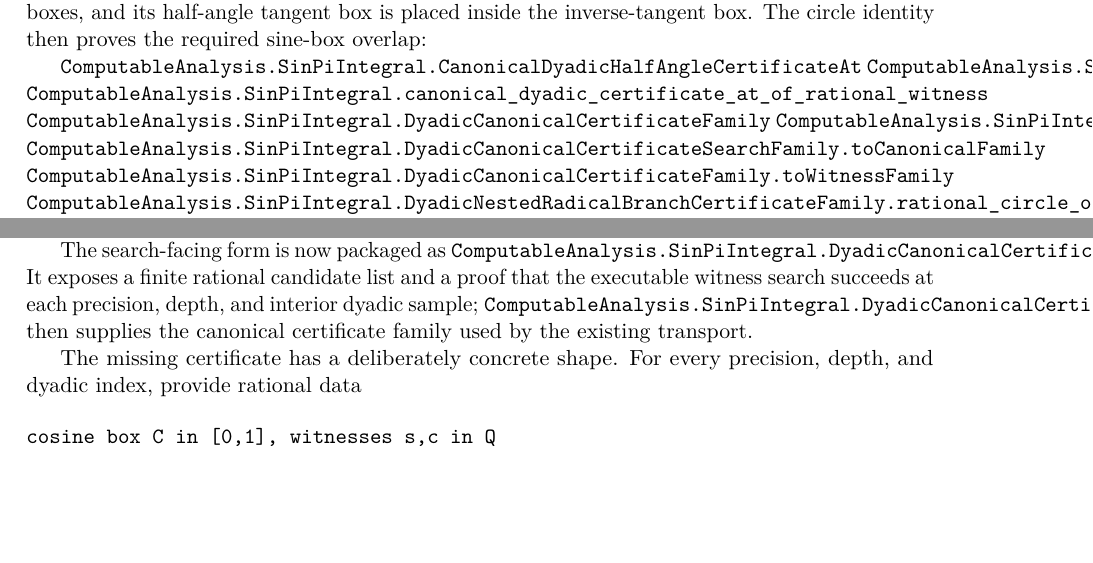
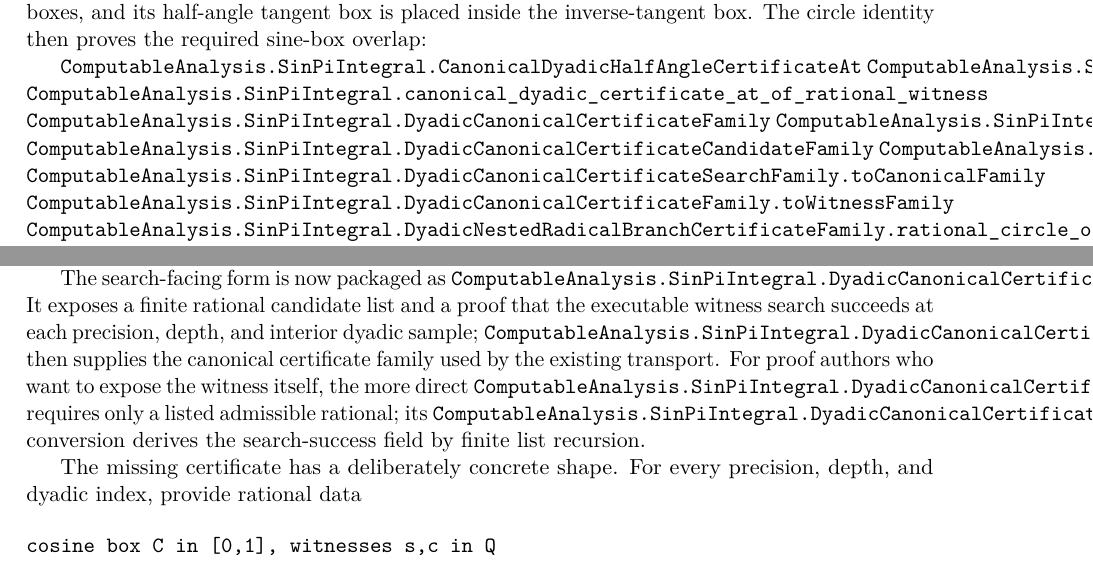
Before and after one commit to liuyao12/computable-analysis, a LaTeX thesis (blueprint/src/web.tex, which reads blueprint/src/03-integrals.tex, blueprint/src/08-roadmap.tex): two parts of pages 59 and 124 of 127, joined at a grey line, cut so that both start at the same text, the shorter picture padded with empty space. Compiled offline with pdfLaTeX.

Commit message:
Expose admissible dyadic candidate families

```diff
--- a/blueprint/src/03-integrals.tex
+++ b/blueprint/src/03-integrals.tex
@@ -1639,6 +1639,8 @@ the required sine-box overlap:
 \lean{ComputableAnalysis.SinPiIntegral.canonical_dyadic_certificate_at_of_rational_witness}
 \lean{ComputableAnalysis.SinPiIntegral.DyadicCanonicalCertificateFamily}
 \lean{ComputableAnalysis.SinPiIntegral.DyadicCanonicalCertificateSearchFamily}
+\lean{ComputableAnalysis.SinPiIntegral.DyadicCanonicalCertificateCandidateFamily}
+\lean{ComputableAnalysis.SinPiIntegral.DyadicCanonicalCertificateCandidateFamily.toSearchFamily}
 \lean{ComputableAnalysis.SinPiIntegral.DyadicCanonicalCertificateSearchFamily.toCanonicalFamily}
 \lean{ComputableAnalysis.SinPiIntegral.DyadicCanonicalCertificateFamily.toWitnessFamily}
 \lean{ComputableAnalysis.SinPiIntegral.DyadicNestedRadicalBranchCertificateFamily.rational_circle_overlap}
--- a/blueprint/src/08-roadmap.tex
+++ b/blueprint/src/08-roadmap.tex
@@ -128,6 +128,11 @@ It exposes a finite rational candidate list and a proof that the executable
 witness search succeeds at each precision, depth, and interior dyadic sample;
 \lean{ComputableAnalysis.SinPiIntegral.DyadicCanonicalCertificateSearchFamily.toCanonicalFamily}
 then supplies the canonical certificate family used by the existing transport.
+For proof authors who want to expose the witness itself, the more direct
+\lean{ComputableAnalysis.SinPiIntegral.DyadicCanonicalCertificateCandidateFamily}
+requires only a listed admissible rational; its
+\lean{ComputableAnalysis.SinPiIntegral.DyadicCanonicalCertificateCandidateFamily.toSearchFamily}
+conversion derives the search-success field by finite list recursion.
 
 The missing certificate has a deliberately concrete shape.  For every
 precision, depth, and dyadic index, provide rational data
```
Also changed, not shown: 2 other files.
